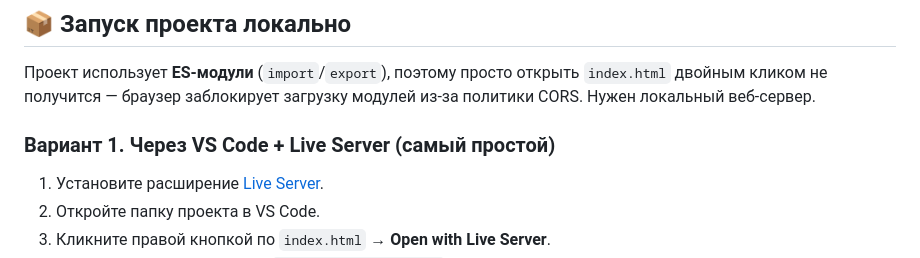
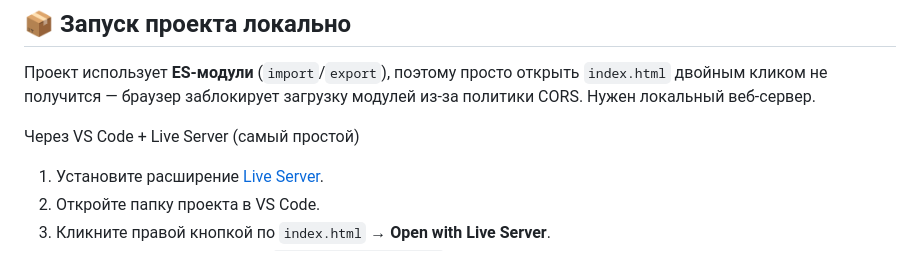
Before and after one commit to Artynskij/memory-game, a Markdown page: README.md, the part around the change. Rendered like a GitHub page.

Commit message:
fix: Update README.md

```diff
--- a/README.md
+++ b/README.md
@@ -35,7 +35,7 @@
 
 Проект использует **ES-модули** (`import`/`export`), поэтому просто открыть `index.html` двойным кликом не получится — браузер заблокирует загрузку модулей из-за политики CORS. Нужен локальный веб-сервер.
 
-### Вариант 1. Через VS Code + Live Server (самый простой)
+Через VS Code + Live Server (самый простой)
 
 1. Установите расширение [Live Server](https://marketplace.visualstudio.com/items?itemName=ritwickdey.LiveServer).
 2. Откройте папку проекта в VS Code.
```
